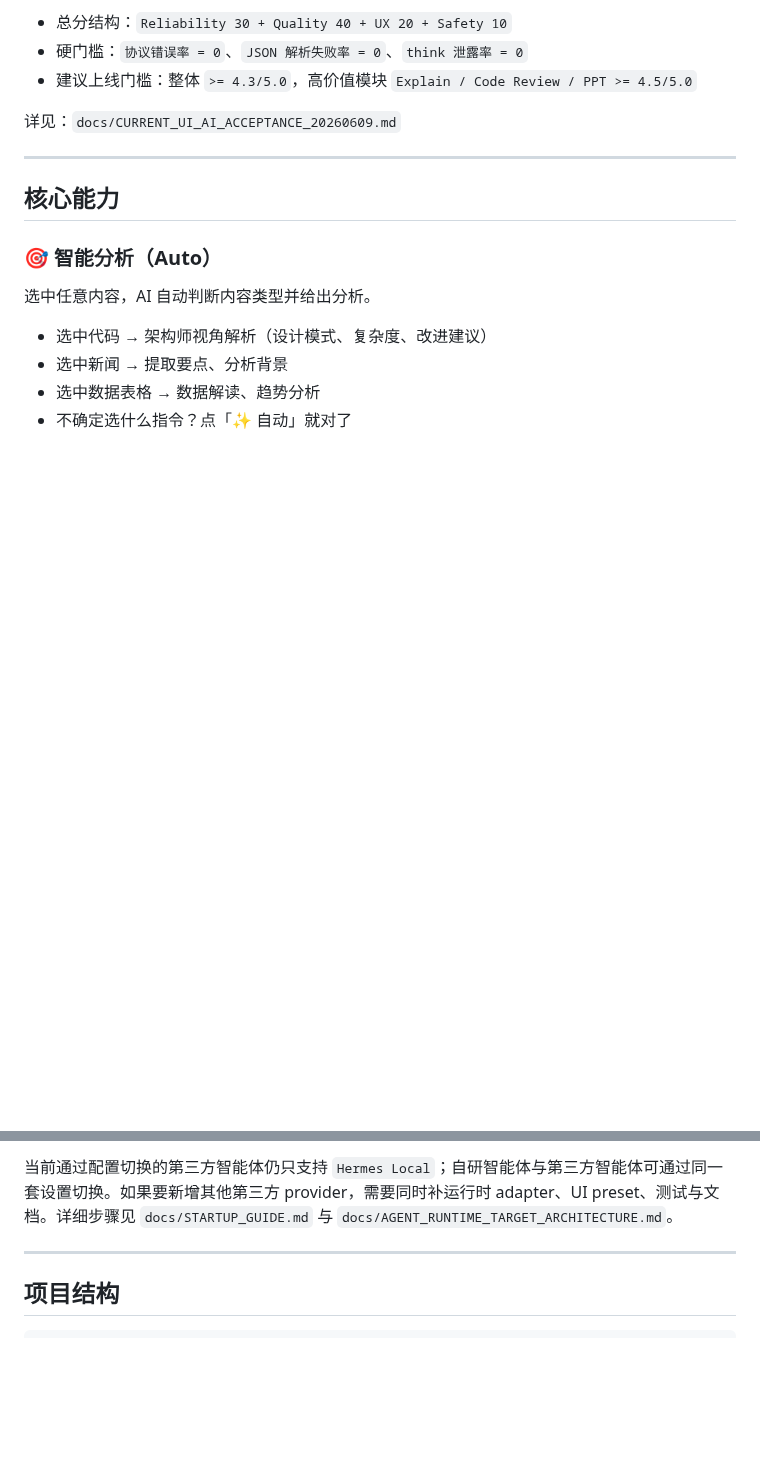
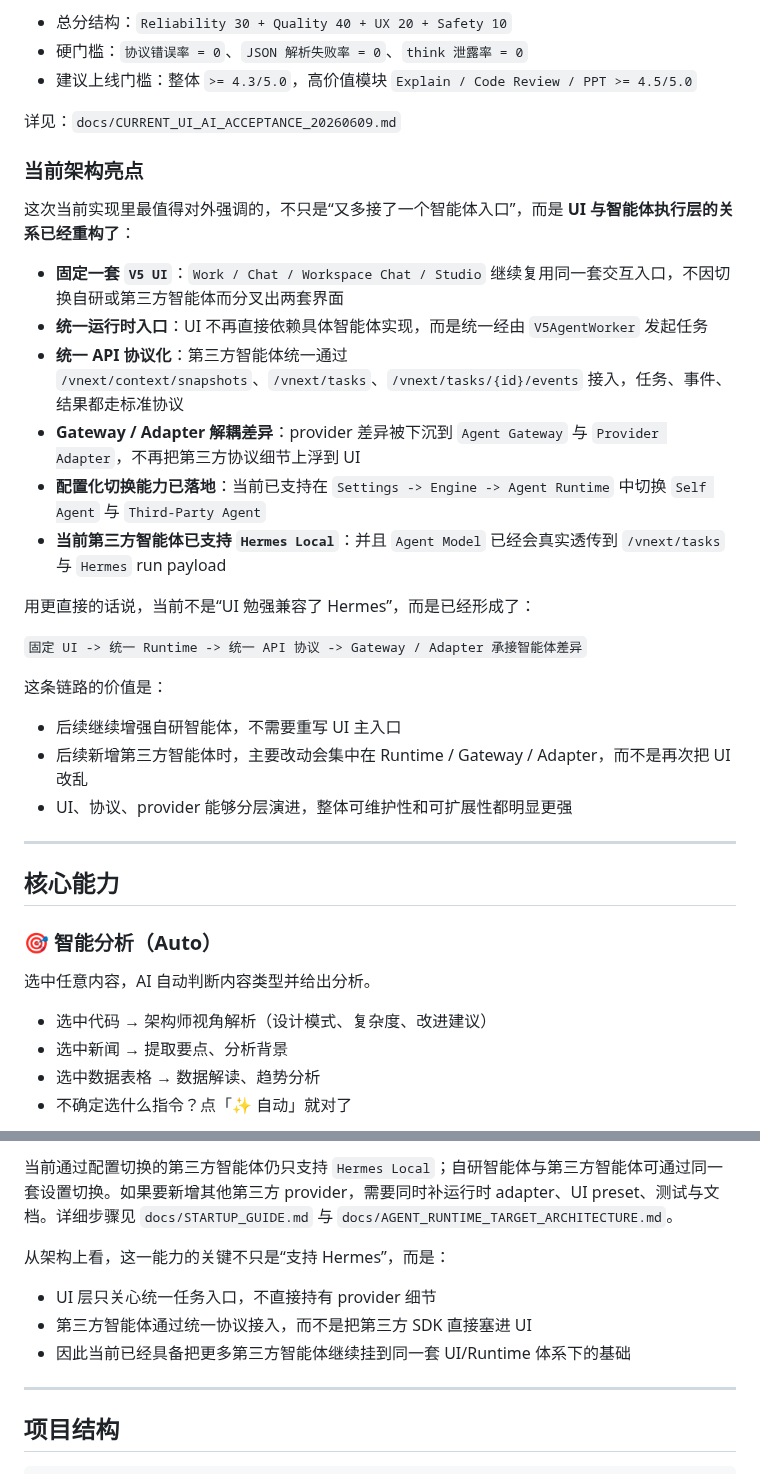
Before and after one commit to Walter1218/OpenCopilot, a Markdown page: README_CN.md, 2 parts joined by grey strips. GitHub-like rendering; blank space fills up the shorter version.

```diff
--- a/README_CN.md
+++ b/README_CN.md
@@ -173,6 +173,27 @@ v5 改版目前是**代码已部分落地，但尚未全部完工**。当前仓
 - 建议上线门槛：整体 `>= 4.3/5.0`，高价值模块 `Explain / Code Review / PPT >= 4.5/5.0`
 
 详见：`docs/CURRENT_UI_AI_ACCEPTANCE_20260609.md`
+
+### 当前架构亮点
+
+这次当前实现里最值得对外强调的，不只是“又多接了一个智能体入口”，而是 **UI 与智能体执行层的关系已经重构了**：
+
+- **固定一套 `V5 UI`**：`Work / Chat / Workspace Chat / Studio` 继续复用同一套交互入口，不因切换自研或第三方智能体而分叉出两套界面
+- **统一运行时入口**：UI 不再直接依赖具体智能体实现，而是统一经由 `V5AgentWorker` 发起任务
+- **统一 API 协议化**：第三方智能体统一通过 `/vnext/context/snapshots`、`/vnext/tasks`、`/vnext/tasks/{id}/events` 接入，任务、事件、结果都走标准协议
+- **Gateway / Adapter 解耦差异**：provider 差异被下沉到 `Agent Gateway` 与 `Provider Adapter`，不再把第三方协议细节上浮到 UI
+- **配置化切换能力已落地**：当前已支持在 `Settings -> Engine -> Agent Runtime` 中切换 `Self Agent` 与 `Third-Party Agent`
+- **当前第三方智能体已支持 `Hermes Local`**：并且 `Agent Model` 已经会真实透传到 `/vnext/tasks` 与 `Hermes` run payload
+
+用更直接的话说，当前不是“UI 勉强兼容了 Hermes”，而是已经形成了：
+
+`固定 UI -> 统一 Runtime -> 统一 API 协议 -> Gateway / Adapter 承接智能体差异`
+
+这条链路的价值是：
+
+- 后续继续增强自研智能体，不需要重写 UI 主入口
+- 后续新增第三方智能体时，主要改动会集中在 Runtime / Gateway / Adapter，而不是再次把 UI 改乱
+- UI、协议、provider 能够分层演进，整体可维护性和可扩展性都明显更强
 
 ---
 
@@ -405,6 +426,12 @@ python3 -m uvicorn smart_copilot_api:app --host 127.0.0.1 --port 8010 --reload
 
 当前通过配置切换的第三方智能体仍只支持 `Hermes Local`；自研智能体与第三方智能体可通过同一套设置切换。如果要新增其他第三方 provider，需要同时补运行时 adapter、UI preset、测试与文档。详细步骤见 `docs/STARTUP_GUIDE.md` 与 `docs/AGENT_RUNTIME_TARGET_ARCHITECTURE.md`。
 
+从架构上看，这一能力的关键不只是“支持 Hermes”，而是：
+
+- UI 层只关心统一任务入口，不直接持有 provider 细节
+- 第三方智能体通过统一协议接入，而不是把第三方 SDK 直接塞进 UI
+- 因此当前已经具备把更多第三方智能体继续挂到同一套 UI/Runtime 体系下的基础
+
 ---
 
 ## 项目结构
```
Also changed, not shown: README.md (+27 -0 lines).
